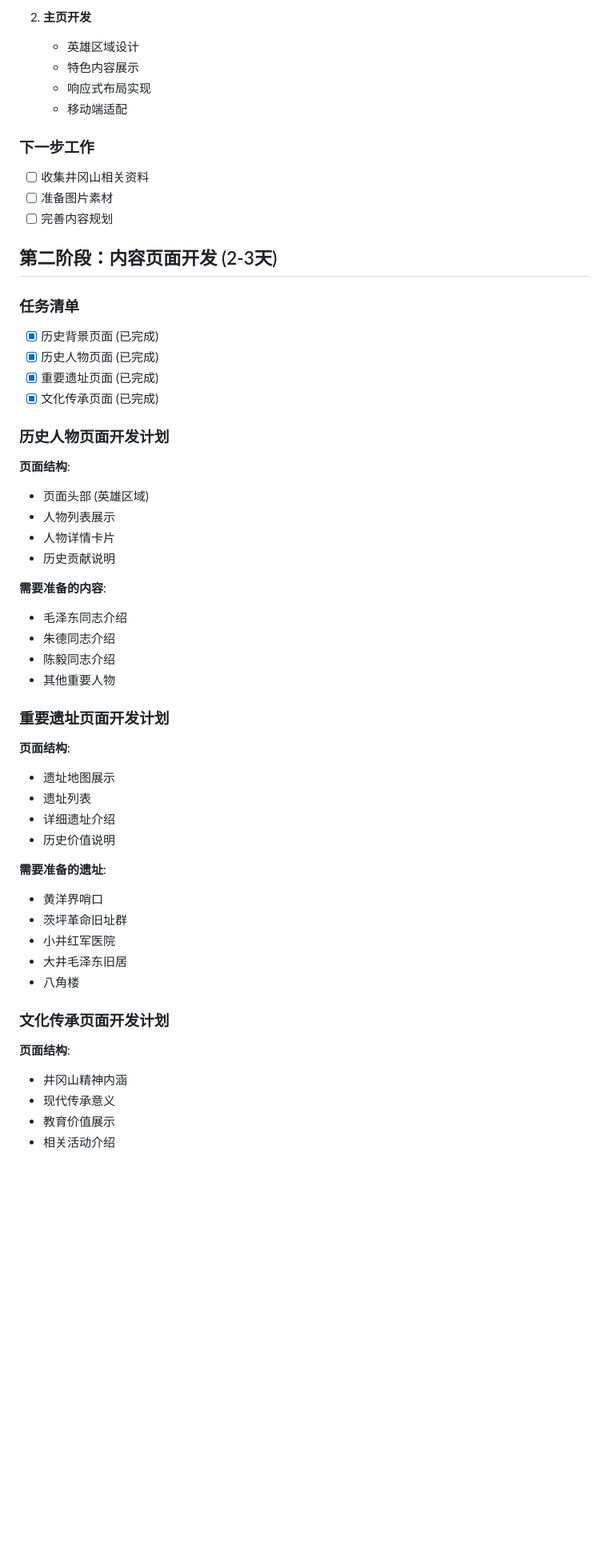
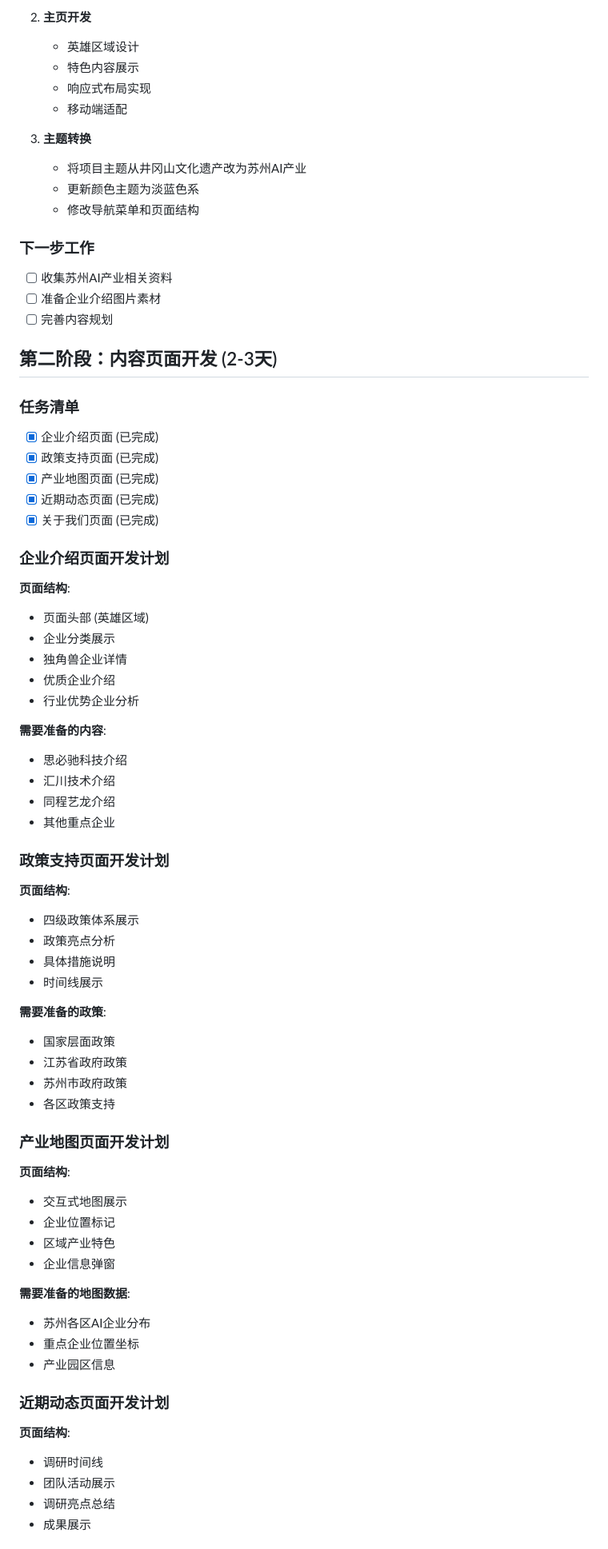
Before and after one commit to DavidChouu/JGSByZhou, a Markdown page: DEVELOPMENT_PLAN.md, the part around the change printed below. Shown: that part at 80% size. Rendered like a GitHub page; blank space fills up the shorter version.

```diff
--- a/DEVELOPMENT_PLAN.md
+++ b/DEVELOPMENT_PLAN.md
@@ -28,49 +28,68 @@
    - 响应式布局实现
    - 移动端适配
 
+3. **主题转换**
+   - 将项目主题从井冈山文化遗产改为苏州AI产业
+   - 更新颜色主题为淡蓝色系
+   - 修改导航菜单和页面结构
+
 ### 下一步工作
-- [ ] 收集井冈山相关资料
-- [ ] 准备图片素材
+- [ ] 收集苏州AI产业相关资料
+- [ ] 准备企业介绍图片素材
 - [ ] 完善内容规划
 
 ## 第二阶段：内容页面开发 (2-3天)
 
 ### 任务清单
-- [x] 历史背景页面 (已完成)
-- [x] 历史人物页面 (已完成)
-- [x] 重要遗址页面 (已完成)
-- [x] 文化传承页面 (已完成)
+- [x] 企业介绍页面 (已完成)
+- [x] 政策支持页面 (已完成)
+- [x] 产业地图页面 (已完成)
+- [x] 近期动态页面 (已完成)
+- [x] 关于我们页面 (已完成)
 
-### 历史人物页面开发计划
+### 企业介绍页面开发计划
 **页面结构**:
 - 页面头部 (英雄区域)
-- 人物列表展示
-- 人物详情卡片
-- 历史贡献说明
+- 企业分类展示
+- 独角兽企业详情
+- 优质企业介绍
+- 行业优势企业分析
 
 **需要准备的内容**:
-- 毛泽东同志介绍
-- 朱德同志介绍
-- 陈毅同志介绍
-- 其他重要人物
+- 思必驰科技介绍
+- 汇川技术介绍
+- 同程艺龙介绍
+- 其他重点企业
 
-### 重要遗址页面开发计划
+### 政策支持页面开发计划
 **页面结构**:
-- 遗址地图展示
-- 遗址列表
-- 详细遗址介绍
-- 历史价值说明
+- 四级政策体系展示
+- 政策亮点分析
+- 具体措施说明
+- 时间线展示
 
-**需要准备的遗址**:
-- 黄洋界哨口
-- 茨坪革命旧址群
-- 小井红军医院
-- 大井毛泽东旧居
-- 八角楼
+**需要准备的政策**:
+- 国家层面政策
+- 江苏省政府政策
+- 苏州市政府政策
+- 各区政策支持
 
-### 文化传承页面开发计划
+### 产业地图页面开发计划
 **页面结构**:
-- 井冈山精神内涵
-- 现代传承意义
-- 教育价值展示
-- 相关活动介绍
+- 交互式地图展示
+- 企业位置标记
+- 区域产业特色
+- 企业信息弹窗
+
+**需要准备的地图数据**:
+- 苏州各区AI企业分布
+- 重点企业位置坐标
+- 产业园区信息
+
+### 近期动态页面开发计划
+**页面结构**:
+- 调研时间线
+- 团队活动展示
+- 调研亮点总结
+- 成果展示
+
```
Also changed, not shown: other parts of DEVELOPMENT_PLAN.md (+46 -36 lines).
